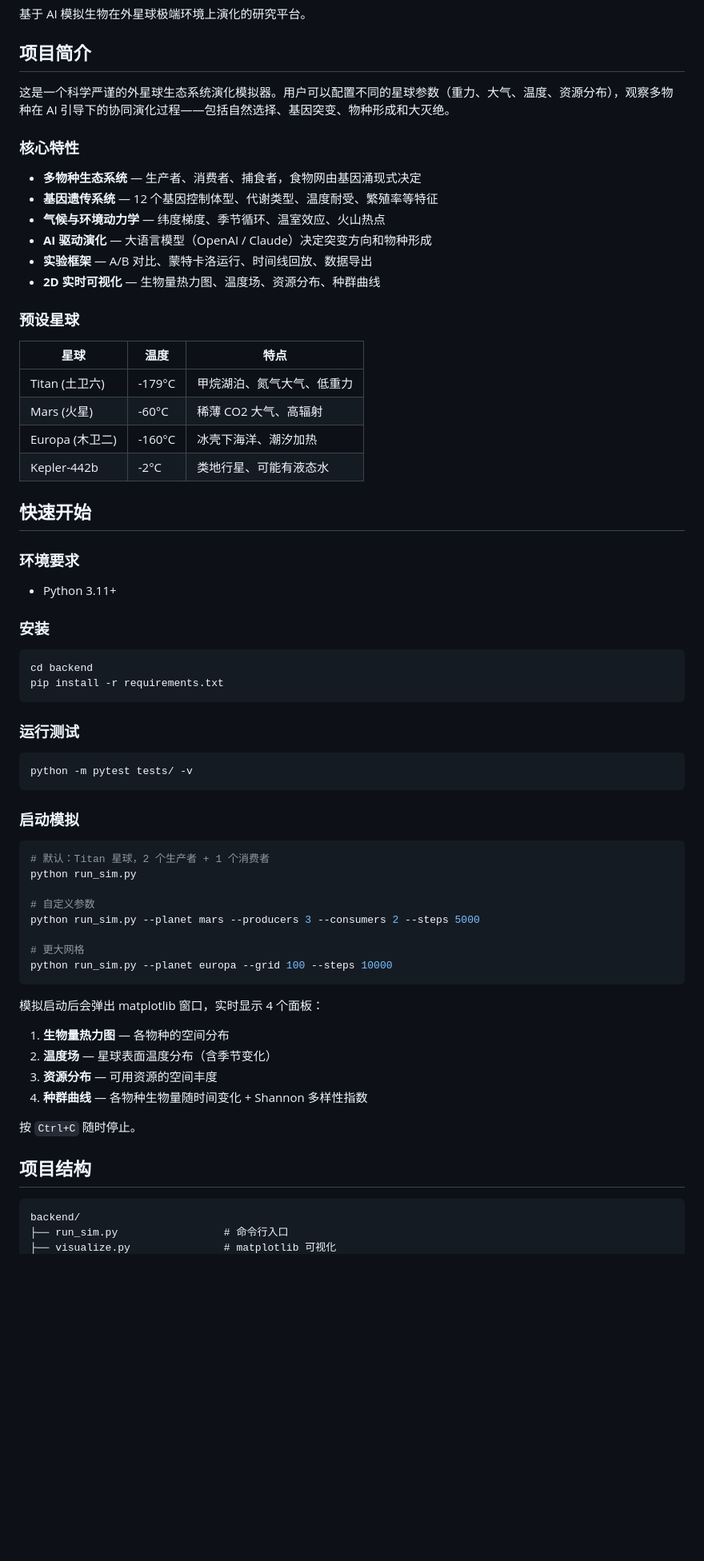
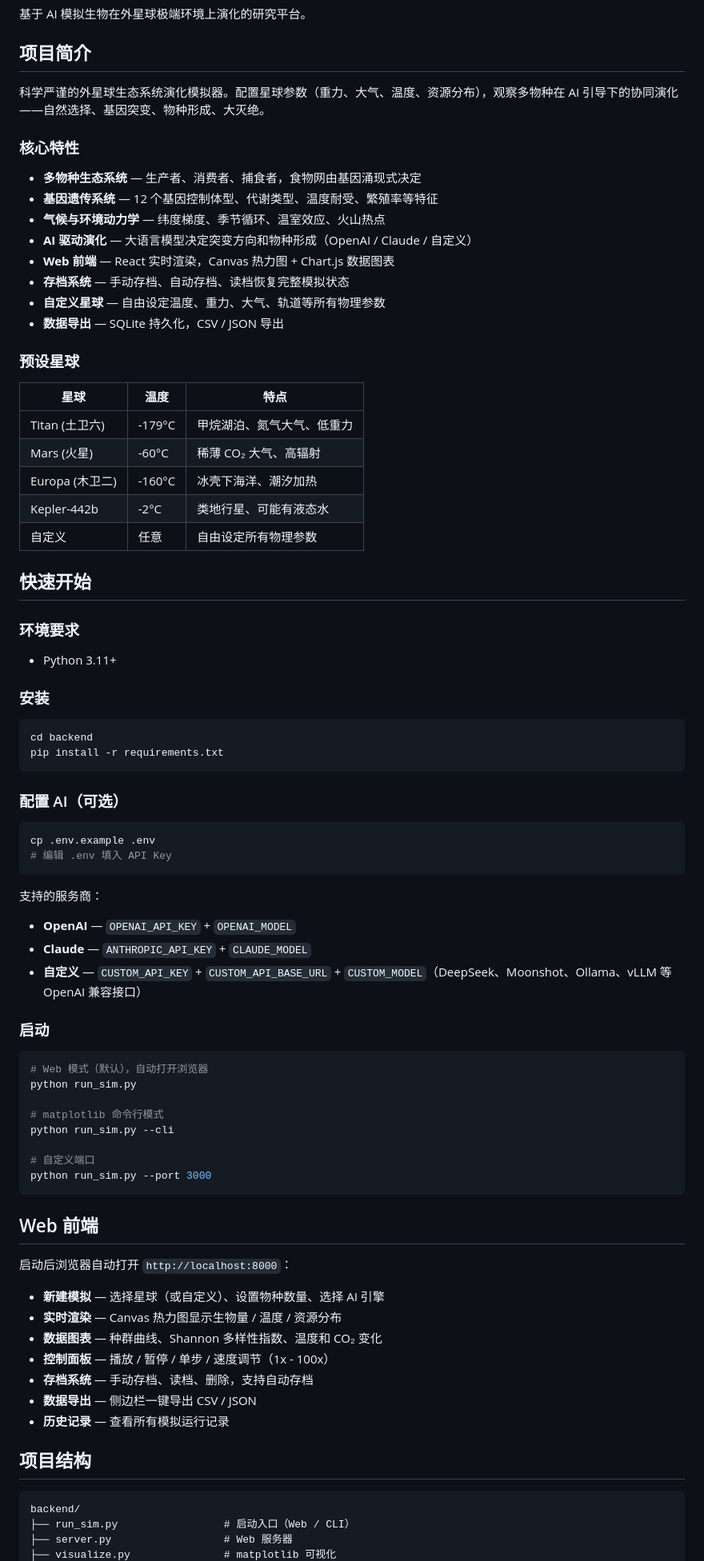
Before and after one commit to LingeringDream/LifeEvolutionSimulation, a Markdown page: README.md, the part around one of its changes. Shown at 80% size. Drawn GitHub-style; blank space fills up the shorter version.

````diff
--- a/README.md
+++ b/README.md
@@ -4,25 +4,28 @@
 
 ## 项目简介
 
-这是一个科学严谨的外星球生态系统演化模拟器。用户可以配置不同的星球参数（重力、大气、温度、资源分布），观察多物种在 AI 引导下的协同演化过程——包括自然选择、基因突变、物种形成和大灭绝。
+科学严谨的外星球生态系统演化模拟器。配置星球参数（重力、大气、温度、资源分布），观察多物种在 AI 引导下的协同演化——自然选择、基因突变、物种形成、大灭绝。
 
 ### 核心特性
 
 - **多物种生态系统** — 生产者、消费者、捕食者，食物网由基因涌现式决定
 - **基因遗传系统** — 12 个基因控制体型、代谢类型、温度耐受、繁殖率等特征
 - **气候与环境动力学** — 纬度梯度、季节循环、温室效应、火山热点
-- **AI 驱动演化** — 大语言模型（OpenAI / Claude）决定突变方向和物种形成
-- **实验框架** — A/B 对比、蒙特卡洛运行、时间线回放、数据导出
-- **2D 实时可视化** — 生物量热力图、温度场、资源分布、种群曲线
+- **AI 驱动演化** — 大语言模型决定突变方向和物种形成（OpenAI / Claude / 自定义）
+- **Web 前端** — React 实时渲染，Canvas 热力图 + Chart.js 数据图表
+- **存档系统** — 手动存档、自动存档、读档恢复完整模拟状态
+- **自定义星球** — 自由设定温度、重力、大气、轨道等所有物理参数
+- **数据导出** — SQLite 持久化，CSV / JSON 导出
 
 ### 预设星球
 
 | 星球 | 温度 | 特点 |
 |------|------|------|
 | Titan (土卫六) | -179°C | 甲烷湖泊、氮气大气、低重力 |
-| Mars (火星) | -60°C | 稀薄 CO2 大气、高辐射 |
+| Mars (火星) | -60°C | 稀薄 CO₂ 大气、高辐射 |
 | Europa (木卫二) | -160°C | 冰壳下海洋、潮汐加热 |
 | Kepler-442b | -2°C | 类地行星、可能有液态水 |
+| 自定义 | 任意 | 自由设定所有物理参数 |
 
 ## 快速开始
 
@@ -37,37 +40,47 @@ cd backend
 pip install -r requirements.txt
 ```
 
-### 运行测试
+### 配置 AI（可选）
 
 ```bash
-python -m pytest tests/ -v
+cp .env.example .env
+# 编辑 .env 填入 API Key
 ```
 
-### 启动模拟
+支持的服务商：
+- **OpenAI** — `OPENAI_API_KEY` + `OPENAI_MODEL`
+- **Claude** — `ANTHROPIC_API_KEY` + `CLAUDE_MODEL`
+- **自定义** — `CUSTOM_API_KEY` + `CUSTOM_API_BASE_URL` + `CUSTOM_MODEL`（DeepSeek、Moonshot、Ollama、vLLM 等 OpenAI 兼容接口）
+
+### 启动
 
 ```bash
-# 默认：Titan 星球，2 个生产者 + 1 个消费者
+# Web 模式（默认），自动打开浏览器
 python run_sim.py
 
-# 自定义参数
-python run_sim.py --planet mars --producers 3 --consumers 2 --steps 5000
+# matplotlib 命令行模式
+python run_sim.py --cli
 
-# 更大网格
-python run_sim.py --planet europa --grid 100 --steps 10000
+# 自定义端口
+python run_sim.py --port 3000
 ```
 
-模拟启动后会弹出 matplotlib 窗口，实时显示 4 个面板：
+## Web 前端
 
-1. **生物量热力图** — 各物种的空间分布
-2. **温度场** — 星球表面温度分布（含季节变化）
-3. **资源分布** — 可用资源的空间丰度
-4. **种群曲线** — 各物种生物量随时间变化 + Shannon 多样性指数
+启动后浏览器自动打开 `http://localhost:8000`：
 
-按 `Ctrl+C` 随时停止。
+- **新建模拟** — 选择星球（或自定义）、设置物种数量、选择 AI 引擎
+- **实时渲染** — Canvas 热力图显示生物量 / 温度 / 资源分布
+- **数据图表** — 种群曲线、Shannon 多样性指数、温度和 CO₂ 变化
+- **控制面板** — 播放 / 暂停 / 单步 / 速度调节（1x - 100x）
+- **存档系统** — 手动存档、读档、删除，支持自动存档
+- **数据导出** — 侧边栏一键导出 CSV / JSON
+- **历史记录** — 查看所有模拟运行记录
 
 ## 项目结构
 
 ```
 backend/
-├── run_sim.py                 # 命令行入口
+├── run_sim.py                 # 启动入口（Web / CLI）
+├── server.py                  # Web 服务器
 ├── visualize.py               # matplotlib 可视化
````
Also changed, not shown: other parts of README.md (+74 -18 lines).
